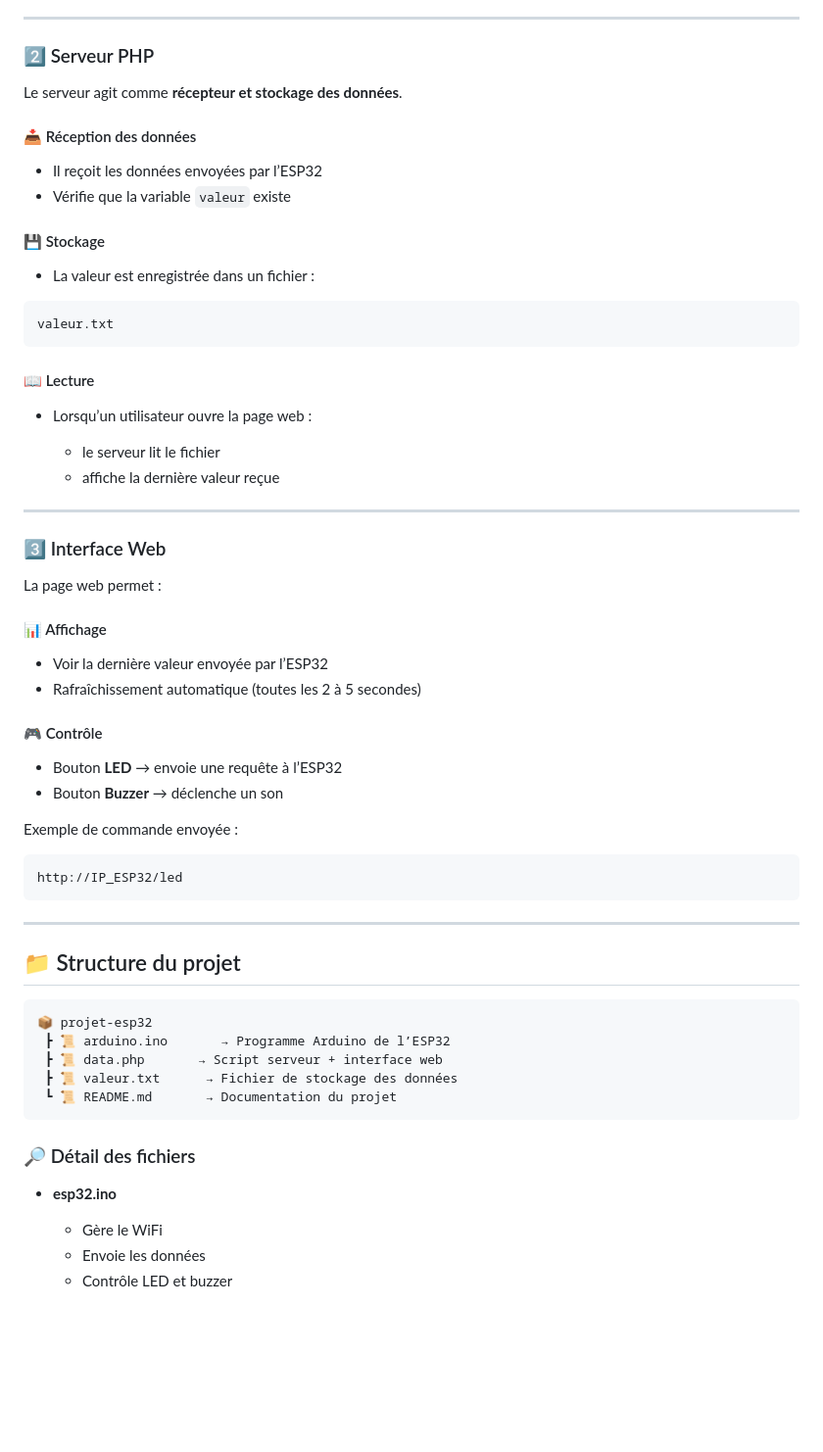
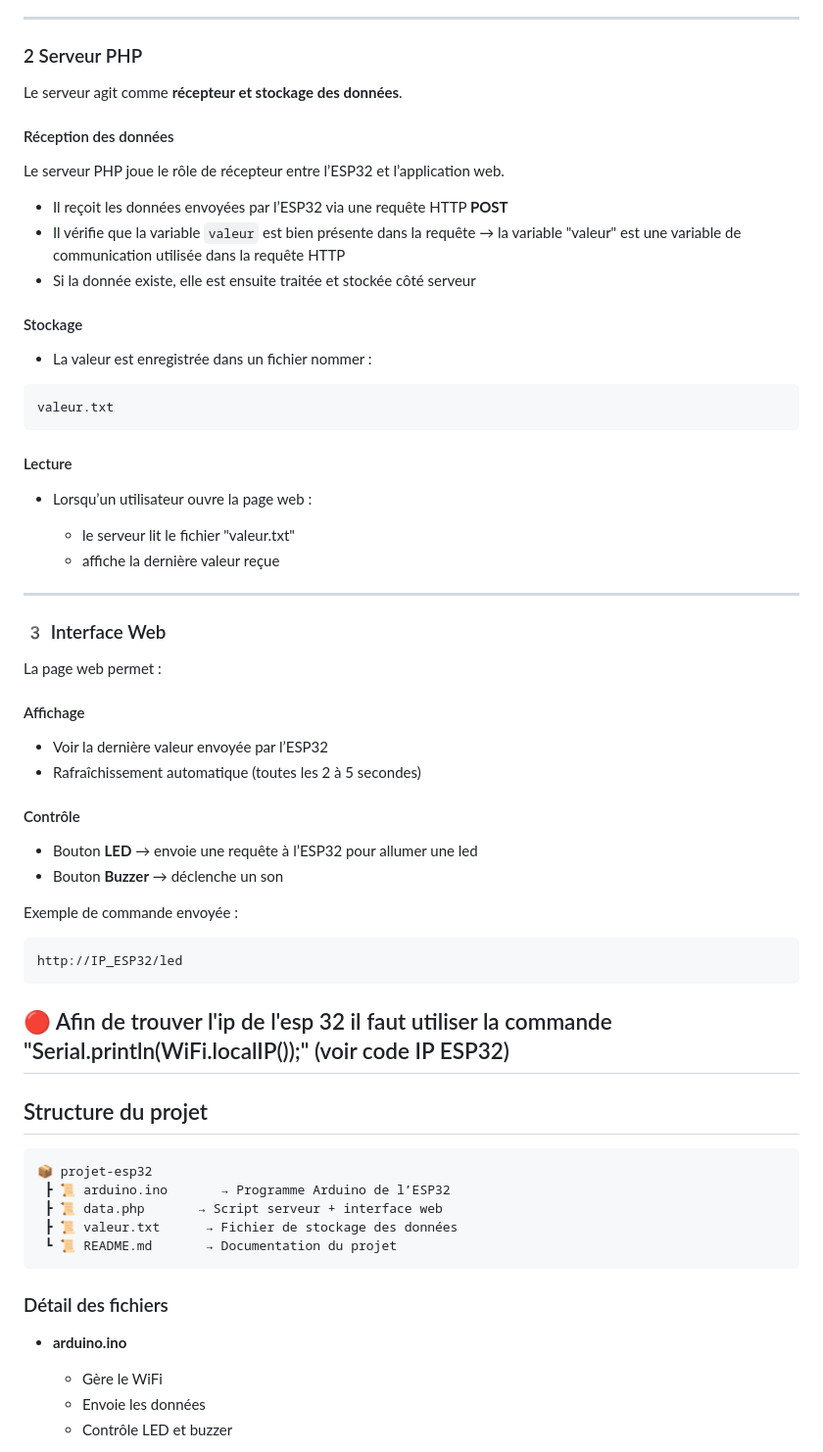
Before and after one commit to alexandrepanuve7-pixel/ESP32-avec-commande-page-web, a Markdown page: README.md, the part around one of its changes. Shown at 98% size. GitHub-like rendering; blank space fills up the shorter version.

````diff
--- a/README.md
+++ b/README.md
@@ -82,44 +83,47 @@ Routes disponibles :
 
 ---
 
-### 2️⃣ Serveur PHP
+### 2 Serveur PHP
 
 Le serveur agit comme **récepteur et stockage des données**.
 
-#### 📥 Réception des données
+####  Réception des données
 
-* Il reçoit les données envoyées par l’ESP32
-* Vérifie que la variable `valeur` existe
+Le serveur PHP joue le rôle de récepteur entre l’ESP32 et l’application web.
 
-#### 💾 Stockage
+* Il reçoit les données envoyées par l’ESP32 via une requête HTTP **POST**
+* Il vérifie que la variable `valeur` est bien présente dans la requête → la variable "valeur" est une variable de communication utilisée dans la requête HTTP
+* Si la donnée existe, elle est ensuite traitée et stockée côté serveur
 
-* La valeur est enregistrée dans un fichier :
+####  Stockage
+
+* La valeur est enregistrée dans un fichier nommer :
 
 ```
 valeur.txt
 ```
 
-#### 📖 Lecture
+####  Lecture
 
 * Lorsqu’un utilisateur ouvre la page web :
 
-  * le serveur lit le fichier
+  * le serveur lit le fichier "valeur.txt"
   * affiche la dernière valeur reçue
 
 ---
 
-### 3️⃣ Interface Web
+### 3️ Interface Web
 
 La page web permet :
 
-#### 📊 Affichage
+####  Affichage
 
 * Voir la dernière valeur envoyée par l’ESP32
 * Rafraîchissement automatique (toutes les 2 à 5 secondes)
 
-#### 🎮 Contrôle
+####  Contrôle
 
-* Bouton **LED** → envoie une requête à l’ESP32
+* Bouton **LED** → envoie une requête à l’ESP32 pour allumer une led
 * Bouton **Buzzer** → déclenche un son
 
 Exemple de commande envoyée :
@@ -127,10 +131,10 @@ Exemple de commande envoyée :
 ```
 http://IP_ESP32/led
 ```
-
+🔴 Afin de trouver l'ip de l'esp 32 il faut utiliser la commande "Serial.println(WiFi.localIP());" (voir code IP ESP32)
 ---
 
-## 📁 Structure du projet
+##  Structure du projet
 
 ```
 📦 projet-esp32
@@ -140,9 +144,9 @@ http://IP_ESP32/led
  ┗ 📜 README.md       → Documentation du projet
 ```
 
-### 🔎 Détail des fichiers
+###  Détail des fichiers
 
-* **esp32.ino**
+* **arduino.ino**
 
   * Gère le WiFi
   * Envoie les données
````
Also changed, not shown: other parts of README.md (+41 -35 lines).
